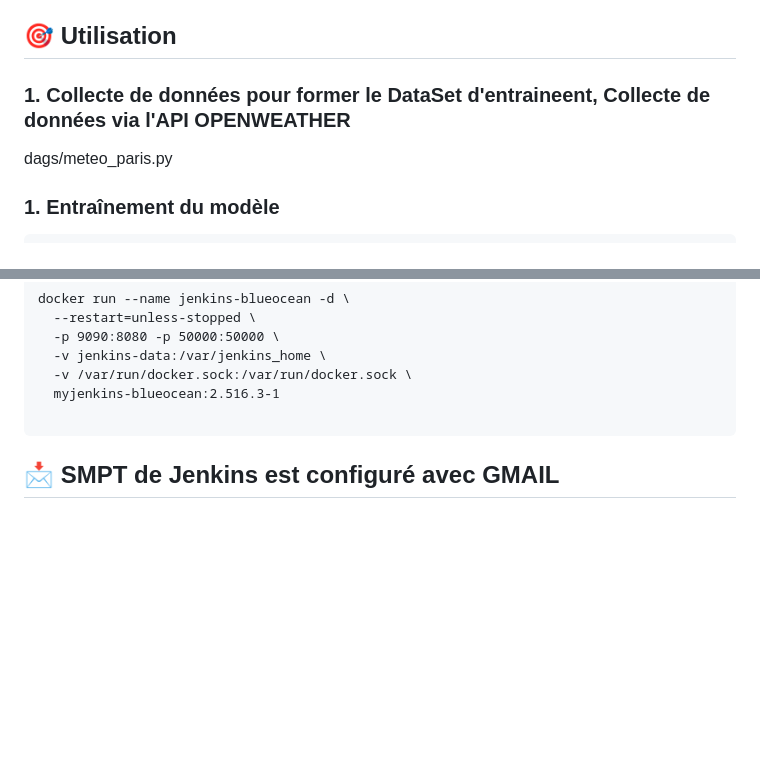
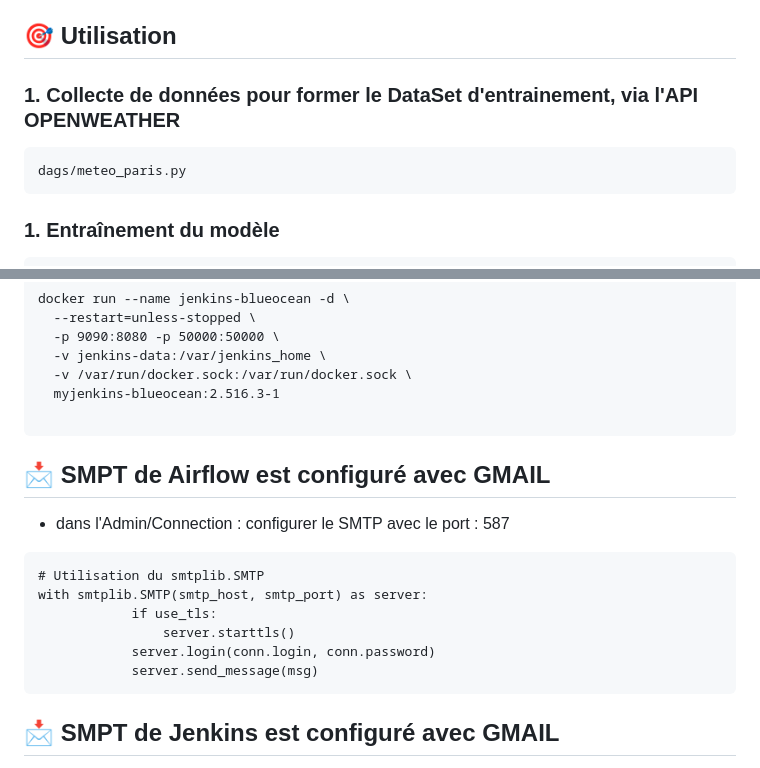
Before and after one commit to eric-nguyen-jedha/AIA-CERTIF, a Markdown page: BLOC_04/README.md, 2 parts joined by grey strips. Drawn GitHub-style; blank space fills up the shorter version.

````diff
--- a/BLOC_04/README.md
+++ b/BLOC_04/README.md
@@ -159,9 +159,10 @@ Le projet utilise le fichier `data/weather_paris.csv` contenant :
 ## 🎯 Utilisation
 
 
-### 1. Collecte de données pour former le DataSet d'entraineent, Collecte de données via l'API OPENWEATHER
-
+### 1. Collecte de données pour former le DataSet d'entrainement, via l'API OPENWEATHER
+```
 dags/meteo_paris.py
+```
 
 
 ### 1. Entraînement du modèle
@@ -309,6 +310,17 @@ docker run --name jenkins-blueocean -d \
   myjenkins-blueocean:2.516.3-1
 
 ```
+## 📩 SMPT de Airflow est configuré avec GMAIL
+- dans l'Admin/Connection : configurer le SMTP avec le port : 587
+
+```
+# Utilisation du smtplib.SMTP
+with smtplib.SMTP(smtp_host, smtp_port) as server:
+            if use_tls:
+                server.starttls()
+            server.login(conn.login, conn.password)
+            server.send_message(msg)
+```
 
 ## 📩 SMPT de Jenkins est configuré avec GMAIL
 - dans l'admin de Jenkins : configurer le SMTP ainsi que l'Extended Email
````
